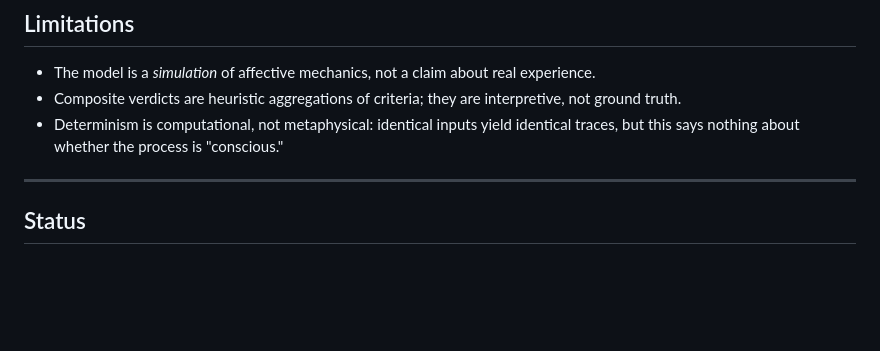
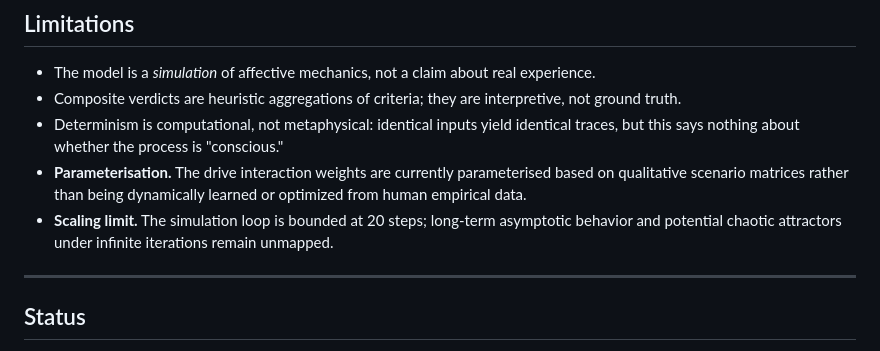
Before and after one commit to Zierax/Axiom-02, a Markdown page: src/README.md, the part around the change. Drawn GitHub-style; blank space fills up the shorter version.

```diff
--- a/src/README.md
+++ b/src/README.md
@@ -153,6 +153,11 @@ four diagnostic charts under `benchmarks/charts/`.
   ground truth.
 - Determinism is computational, not metaphysical: identical inputs yield identical traces,
   but this says nothing about whether the process is "conscious."
+- **Parameterisation.** The drive interaction weights are currently parameterised based on
+  qualitative scenario matrices rather than being dynamically learned or optimized from
+  human empirical data.
+- **Scaling limit.** The simulation loop is bounded at 20 steps; long-term asymptotic
+  behavior and potential chaotic attractors under infinite iterations remain unmapped.
 
 ---
 
```
Also changed, not shown: README.md (+6 -0 lines).
